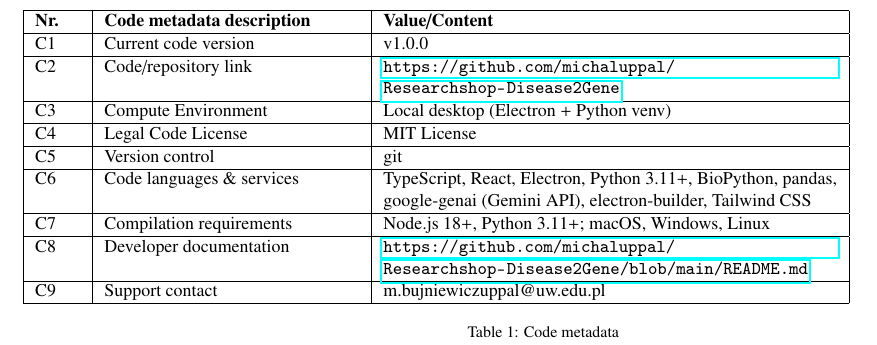
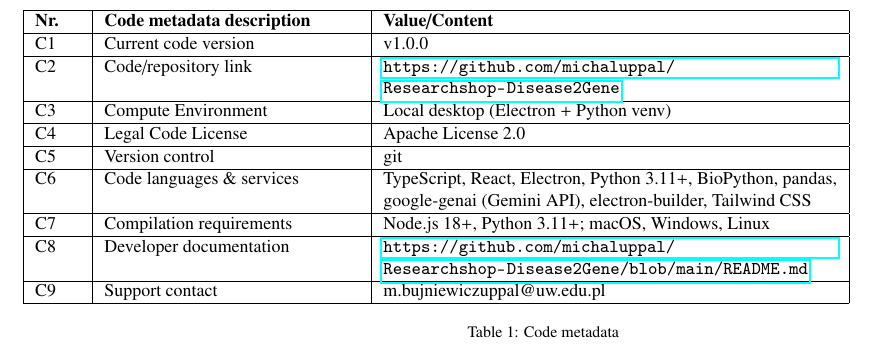
Before and after one commit to michaluppal/Researchshop-Disease2Gene, a LaTeX paper (publication/main.tex, which reads publication/softwarex_metadata.tex): part of page 2 of 7, cut so that both start at the same text. Compiled offline with pdfLaTeX.

Commit message:
Switch project license to Apache 2.0

```diff
--- a/publication/softwarex_metadata.tex
+++ b/publication/softwarex_metadata.tex
@@ -10,7 +10,7 @@
 \hline
 C3 & Compute Environment & Local desktop (Electron + Python venv) \\
 \hline
-C4 & Legal Code License & MIT License \\
+C4 & Legal Code License & Apache License 2.0 \\
 \hline
 C5 & Version control & git \\
 \hline
```
Also changed, not shown: README.md, 3 other files.
